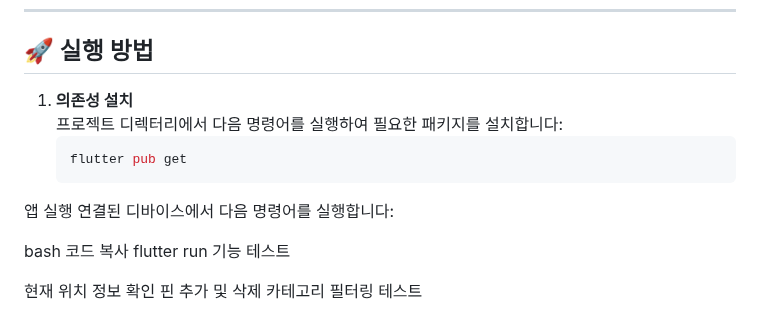
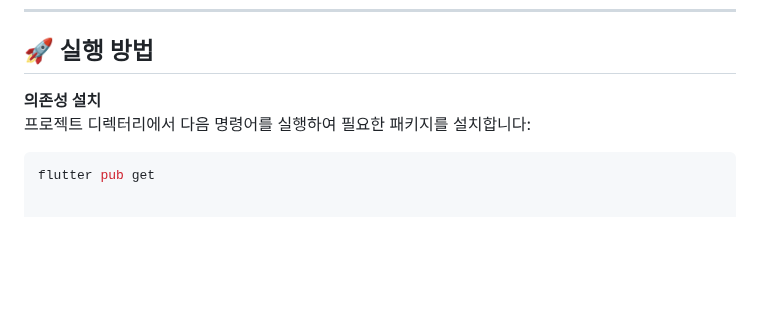
Before and after one commit to Hwanji2/PinKonkuk, a Markdown page: README.md, the part around the change. GitHub-like rendering; blank space fills up the shorter version.

````diff
--- a/README.md
+++ b/README.md
@@ -94,18 +94,7 @@ Flutter 기반 장소 기록 애플리케이션 **PinKonkuk**은
 
 ## 🚀 실행 방법
 
-1. **의존성 설치**
+ **의존성 설치**
    프로젝트 디렉터리에서 다음 명령어를 실행하여 필요한 패키지를 설치합니다:
    ```bash
    flutter pub get
-앱 실행
-연결된 디바이스에서 다음 명령어를 실행합니다:
-
-bash
-코드 복사
-flutter run
-기능 테스트
-
-현재 위치 정보 확인
-핀 추가 및 삭제
-카테고리 필터링 테스트
````
